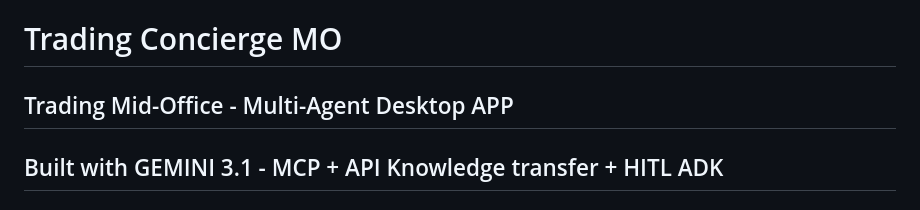
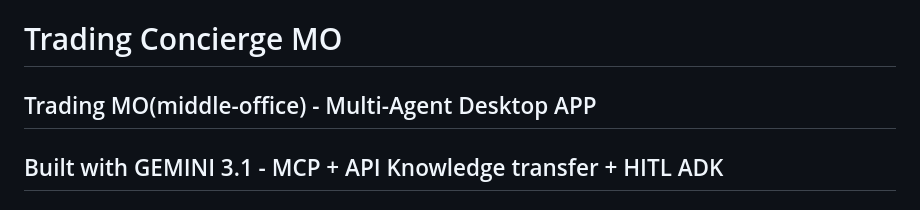
Before and after one commit to jpacerqueira/trading_concierge, a Markdown page: trading_concierge_mo/README.md, the part around the change. Drawn GitHub-style.

Commit message:
use case for tradding middle-office

```diff
--- a/trading_concierge_mo/README.md
+++ b/trading_concierge_mo/README.md
@@ -1,6 +1,6 @@
 # Trading Concierge MO
 
-## Trading Mid-Office - Multi-Agent Desktop APP
+## Trading MO(middle-office)  - Multi-Agent Desktop APP
 ## Built with GEMINI 3.1 -  MCP + API Knowledge transfer + HITL ADK
 ### Test the Concierge chatbot
 ### Test the Human-in-the-Loop process(HITL) with explained steps
```
